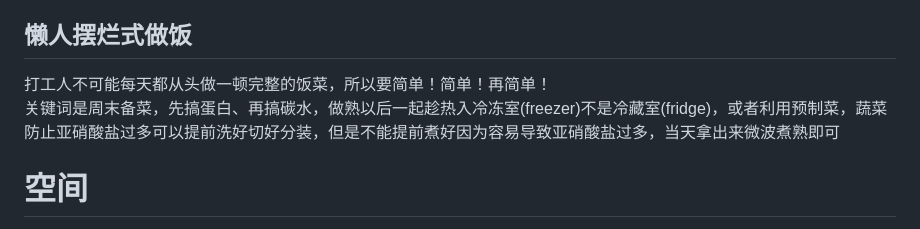
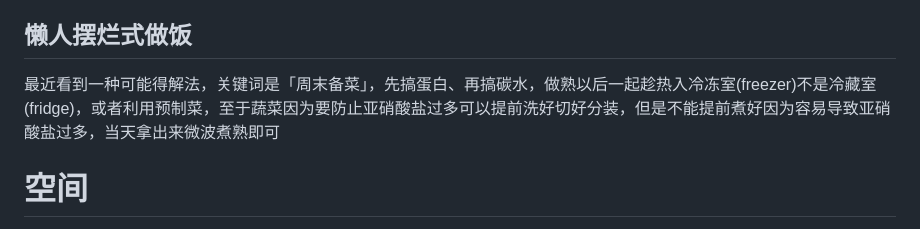
Before and after one commit to silbertmonaphia/veronica, a Markdown page: posts_douban/Cook/2019-11-16-Cook-Diet.md, the part around the change. Rendered like a GitHub page.

Commit message:
feat: update posts_douban/Cook/2019-11-16-Cook-Diet.md

```diff
--- a/posts_douban/Cook/2019-11-16-Cook-Diet.md
+++ b/posts_douban/Cook/2019-11-16-Cook-Diet.md
@@ -38,8 +38,7 @@
 做饭压缩时间的精髓在于任务如何更多地并行化，比如烧水的同时切肉
 
 ## 懒人摆烂式做饭
-打工人不可能每天都从头做一顿完整的饭菜，所以要简单！简单！再简单！
-关键词是周末备菜，先搞蛋白、再搞碳水，做熟以后一起趁热入冷冻室(freezer)不是冷藏室(fridge)，或者利用预制菜，蔬菜防止亚硝酸盐过多可以提前洗好切好分装，但是不能提前煮好因为容易导致亚硝酸盐过多，当天拿出来微波煮熟即可
+最近看到一种可能得解法，关键词是「周末备菜」，先搞蛋白、再搞碳水，做熟以后一起趁热入冷冻室(freezer)不是冷藏室(fridge)，或者利用预制菜，至于蔬菜因为要防止亚硝酸盐过多可以提前洗好切好分装，但是不能提前煮好因为容易导致亚硝酸盐过多，当天拿出来微波煮熟即可
 
 # 空间
 下面的都是做一顿中餐依赖的条件，约莫得买个需要一个厨房才能装下，毕竟还得考虑和起居室还有卧室的分离，公寓现在公共厨房卫生条件我实在不放心
```
